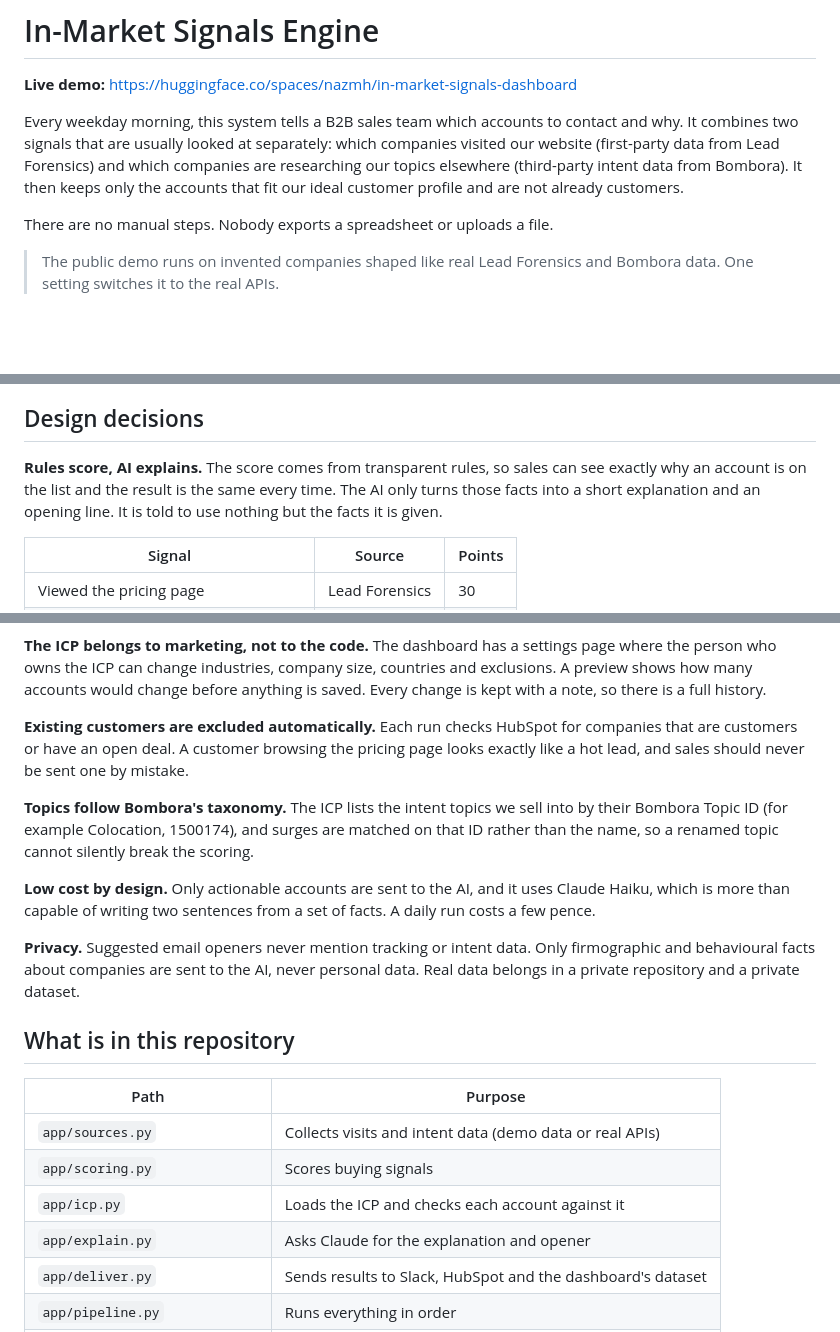
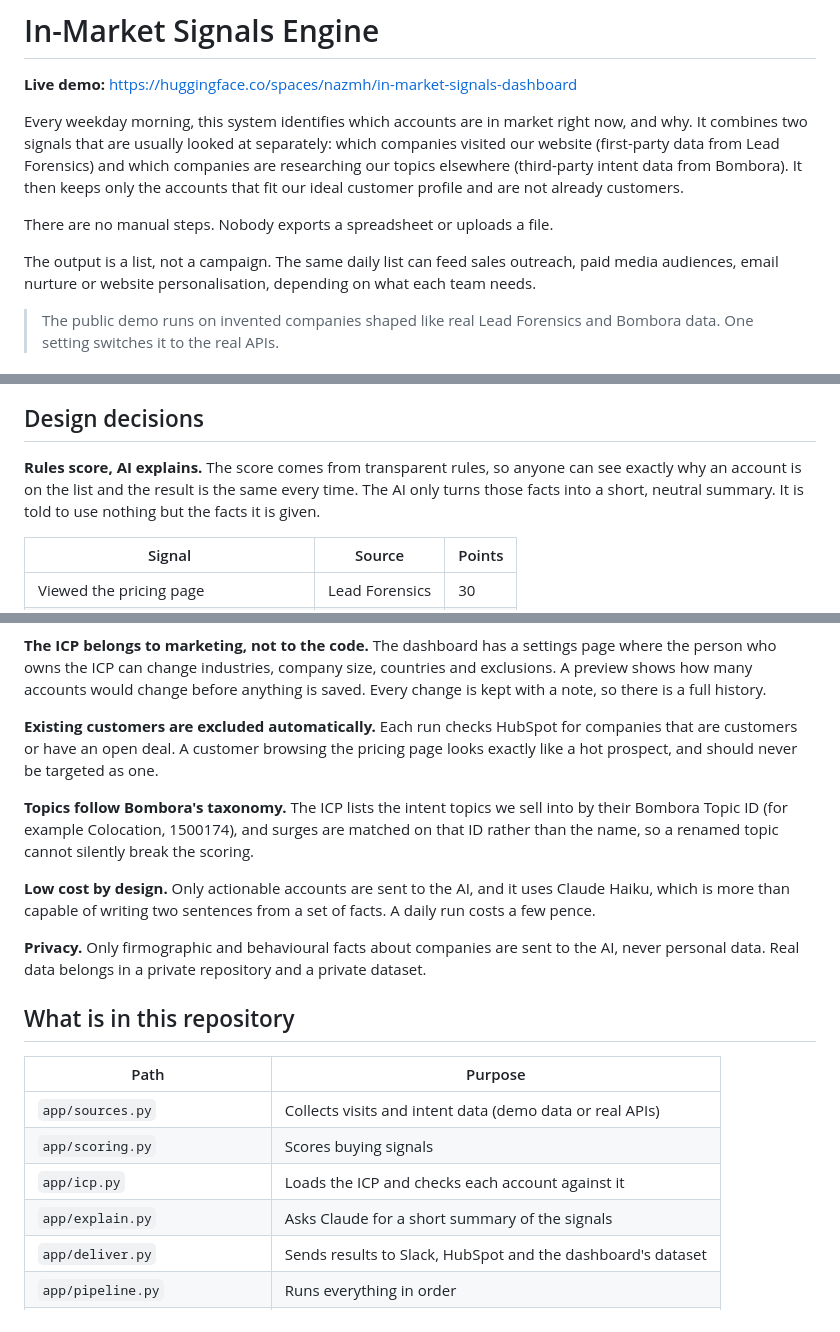
Before and after one commit to nazia-a11y/in-market-signals, a Markdown page: README.md, 3 parts joined by grey strips. Rendered like a GitHub page; blank space fills up the shorter version.

Commit message:
Reframe README around in-market accounts

```diff
--- a/README.md
+++ b/README.md
@@ -2,9 +2,11 @@
 
 **Live demo:** https://huggingface.co/spaces/nazmh/in-market-signals-dashboard
 
-Every weekday morning, this system tells a B2B sales team which accounts to contact and why. It combines two signals that are usually looked at separately: which companies visited our website (first-party data from Lead Forensics) and which companies are researching our topics elsewhere (third-party intent data from Bombora). It then keeps only the accounts that fit our ideal customer profile and are not already customers.
+Every weekday morning, this system identifies which accounts are in market right now, and why. It combines two signals that are usually looked at separately: which companies visited our website (first-party data from Lead Forensics) and which companies are researching our topics elsewhere (third-party intent data from Bombora). It then keeps only the accounts that fit our ideal customer profile and are not already customers.
 
 There are no manual steps. Nobody exports a spreadsheet or uploads a file.
+
+The output is a list, not a campaign. The same daily list can feed sales outreach, paid media audiences, email nurture or website personalisation, depending on what each team needs.
 
 > The public demo runs on invented companies shaped like real Lead Forensics and Bombora data. One setting switches it to the real APIs.
 
@@ -24,7 +26,7 @@ flowchart TD
 
 ## Design decisions
 
-**Rules score, AI explains.** The score comes from transparent rules, so sales can see exactly why an account is on the list and the result is the same every time. The AI only turns those facts into a short explanation and an opening line. It is told to use nothing but the facts it is given.
+**Rules score, AI explains.** The score comes from transparent rules, so anyone can see exactly why an account is on the list and the result is the same every time. The AI only turns those facts into a short, neutral summary. It is told to use nothing but the facts it is given.
 
 | Signal | Source | Points |
 | --- | --- | --- |
@@ -39,13 +41,13 @@ An account scoring 70 or more that also fits the ICP is **actionable**.
 
 **The ICP belongs to marketing, not to the code.** The dashboard has a settings page where the person who owns the ICP can change industries, company size, countries and exclusions. A preview shows how many accounts would change before anything is saved. Every change is kept with a note, so there is a full history.
 
-**Existing customers are excluded automatically.** Each run checks HubSpot for companies that are customers or have an open deal. A customer browsing the pricing page looks exactly like a hot lead, and sales should never be sent one by mistake.
+**Existing customers are excluded automatically.** Each run checks HubSpot for companies that are customers or have an open deal. A customer browsing the pricing page looks exactly like a hot prospect, and should never be targeted as one.
 
 **Topics follow Bombora's taxonomy.** The ICP lists the intent topics we sell into by their Bombora Topic ID (for example Colocation, 1500174), and surges are matched on that ID rather than the name, so a renamed topic cannot silently break the scoring.
 
 **Low cost by design.** Only actionable accounts are sent to the AI, and it uses Claude Haiku, which is more than capable of writing two sentences from a set of facts. A daily run costs a few pence.
 
-**Privacy.** Suggested email openers never mention tracking or intent data. Only firmographic and behavioural facts about companies are sent to the AI, never personal data. Real data belongs in a private repository and a private dataset.
+**Privacy.** Only firmographic and behavioural facts about companies are sent to the AI, never personal data. Real data belongs in a private repository and a private dataset.
 
 ## What is in this repository
 
@@ -54,7 +56,7 @@ An account scoring 70 or more that also fits the ICP is **actionable**.
 | `app/sources.py` | Collects visits and intent data (demo data or real APIs) |
 | `app/scoring.py` | Scores buying signals |
 | `app/icp.py` | Loads the ICP and checks each account against it |
-| `app/explain.py` | Asks Claude for the explanation and opener |
+| `app/explain.py` | Asks Claude for a short summary of the signals |
 | `app/deliver.py` | Sends results to Slack, HubSpot and the dashboard's dataset |
 | `app/pipeline.py` | Runs everything in order |
 | `icp.json` | The starting ICP, used until one is saved from the dashboard |
```
Also changed, not shown: other parts of README.md (+1 -1 lines).
